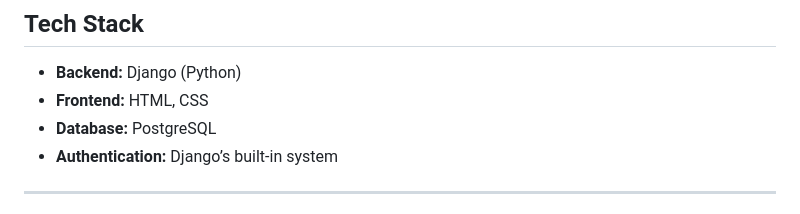
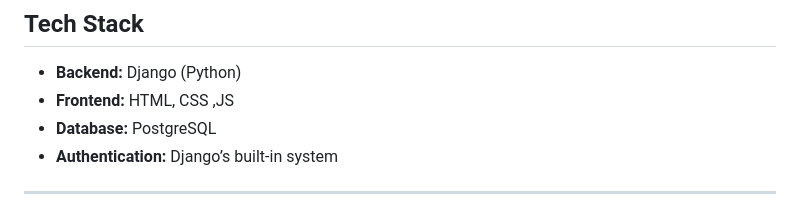
Before and after one commit to qusaiothman44/Capstone-Project, a Markdown page: README.md, the part around the change. Rendered like a GitHub page.

```diff
--- a/README.md
+++ b/README.md
@@ -22,7 +22,7 @@ The purpose of StayStory is to create a trustworthy and community-driven space w
 
 ## Tech Stack
 - **Backend:** Django (Python)
-- **Frontend:** HTML, CSS
+- **Frontend:** HTML, CSS  ,JS
 - **Database:** PostgreSQL
 - **Authentication:** Django’s built-in system
 
```
